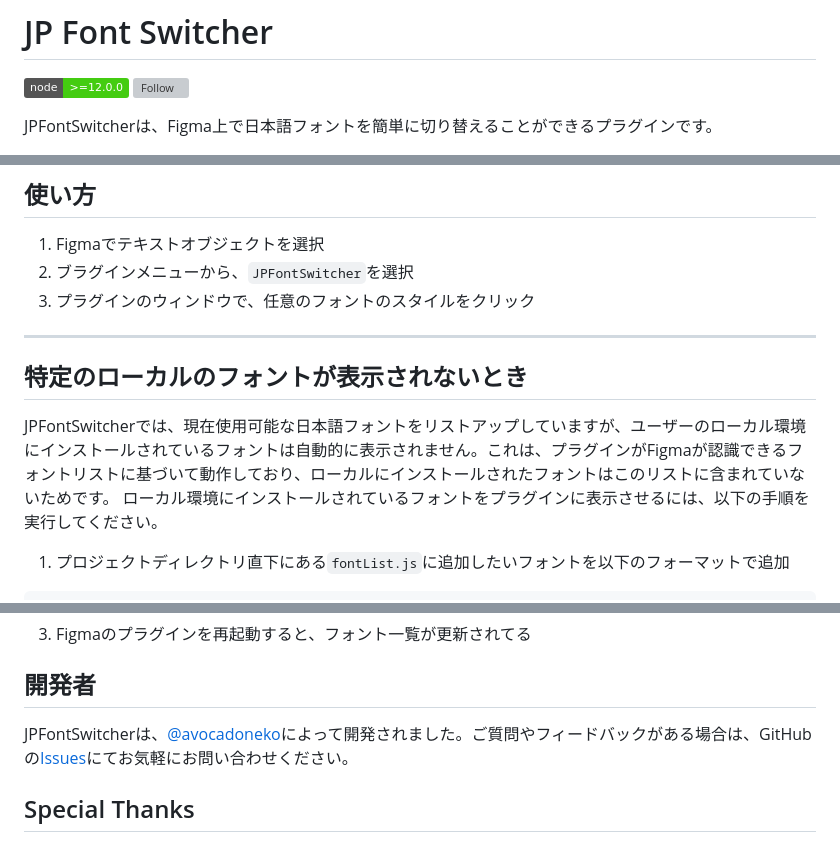
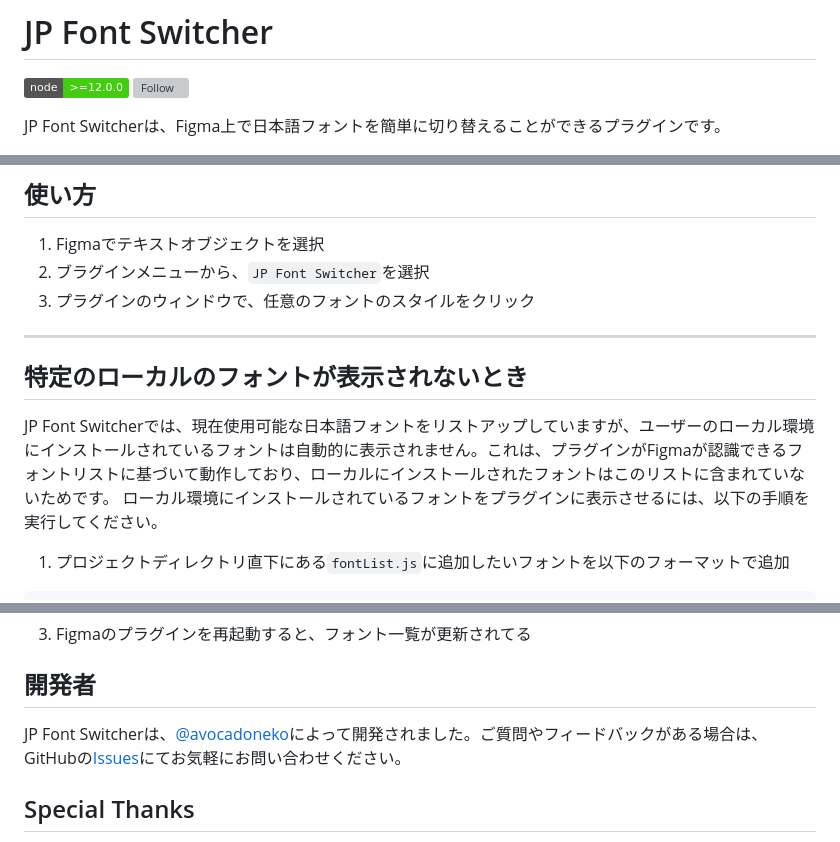
Before and after one commit to avocadoneko/JPFontSwitcher, a Markdown page: README.md, 3 parts joined by grey strips. Rendered like a GitHub page; badges without logos; grey boxes are pictures that could not be loaded.

Commit message:
Fix typo

```diff
--- a/README.md
+++ b/README.md
@@ -1,5 +1,5 @@
 # JP Font Switcher
 ![Node.js Version](https://img.shields.io/badge/node-%3E%3D12.0.0-brightgreen) ![Follow](https://img.shields.io/twitter/follow/avocadoneko?style=social)
 
-JPFontSwitcherは、Figma上で日本語フォントを簡単に切り替えることができるプラグインです。
+JP Font Switcherは、Figma上で日本語フォントを簡単に切り替えることができるプラグインです。
 
@@ -21,13 +21,13 @@ JPFontSwitcherは、Figma上で日本語フォントを簡単に切り替える
 ## 使い方
 
 1. Figmaでテキストオブジェクトを選択
-2. ブラグインメニューから、`JPFontSwitcher`を選択
+2. ブラグインメニューから、`JP Font Switcher`を選択
 3. プラグインのウィンドウで、任意のフォントのスタイルをクリック
 
 ---
 
 ## 特定のローカルのフォントが表示されないとき
-JPFontSwitcherでは、現在使用可能な日本語フォントをリストアップしていますが、ユーザーのローカル環境にインストールされているフォントは自動的に表示されません。これは、プラグインがFigmaが認識できるフォントリストに基づいて動作しており、ローカルにインストールされたフォントはこのリストに含まれていないためです。
+JP Font Switcherでは、現在使用可能な日本語フォントをリストアップしていますが、ユーザーのローカル環境にインストールされているフォントは自動的に表示されません。これは、プラグインがFigmaが認識できるフォントリストに基づいて動作しており、ローカルにインストールされたフォントはこのリストに含まれていないためです。
 ローカル環境にインストールされているフォントをプラグインに表示させるには、以下の手順を実行してください。
 
 1. プロジェクトディレクトリ直下にある`fontList.js`に追加したいフォントを以下のフォーマットで追加
@@ -57,7 +57,7 @@ npm run build
 
 ## 開発者
 
-JPFontSwitcherは、[@avocadoneko](https://github.com/avocadoneko)によって開発されました。ご質問やフィードバックがある場合は、GitHubの[Issues](https://github.com/avocadoneko/JPFontSwitcher/issues)にてお気軽にお問い合わせください。
+JP Font Switcherは、[@avocadoneko](https://github.com/avocadoneko)によって開発されました。ご質問やフィードバックがある場合は、GitHubの[Issues](https://github.com/avocadoneko/JPFontSwitcher/issues)にてお気軽にお問い合わせください。
 
 ## Special Thanks
 
```
Also changed, not shown: other parts of README.md (+1 -1 lines).
